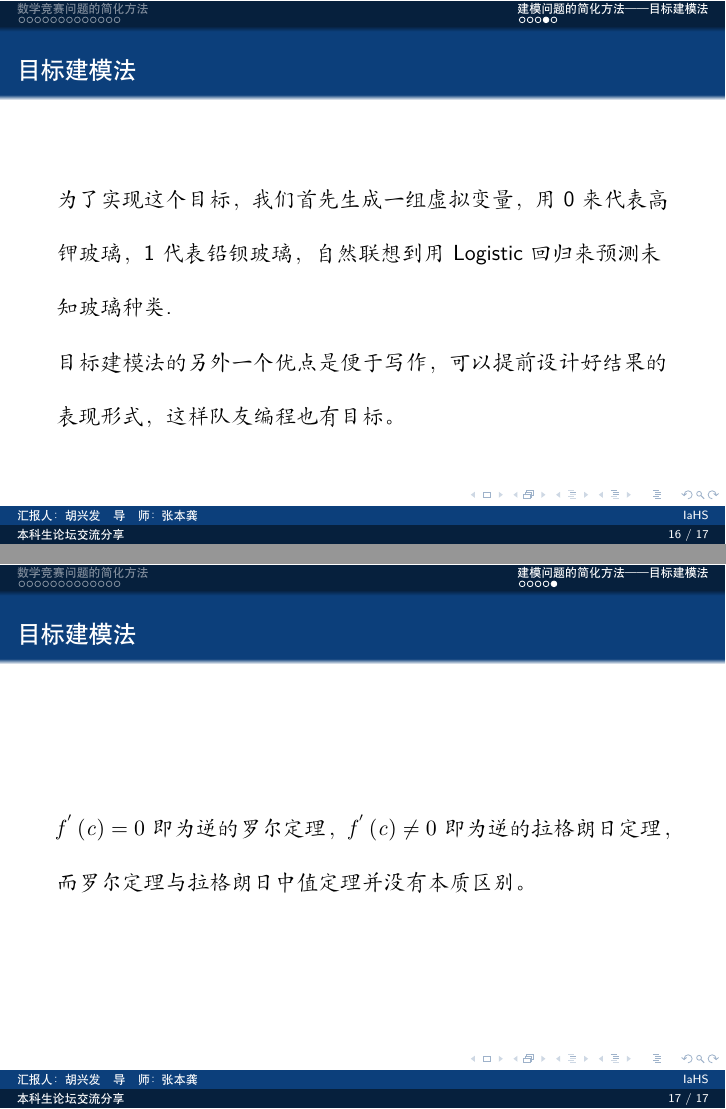
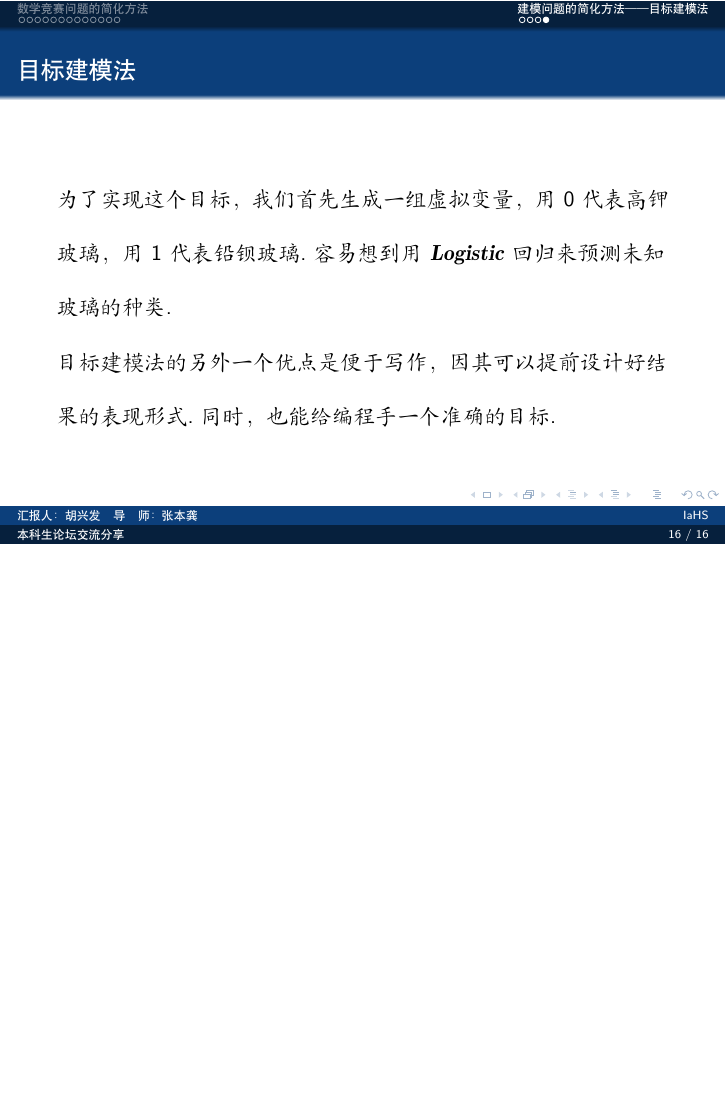
Before and after one commit to bingsanyu/Beamer, LaTeX slides (slide.tex): pages 18 and 19 of 19 before the commit and page 18 of 18 after it, the two joined at a grey line, the shorter picture padded with empty space. Compiled offline with XeLaTeX.

```diff
--- a/slide.tex
+++ b/slide.tex
@@ -254,16 +253,6 @@
 \end{frame}
 \begin{frame}{目标建模法}
-为了实现这个目标，我们首先生成一组虚拟变量，用0来代表高钾玻璃，1代表铅钡玻璃，自然联想到用Logistic回归来预测未知玻璃种类.\\
-目标建模法的另外一个优点是便于写作，可以提前设计好结果的表现形式，这样队友编程也有目标。
+为了实现这个目标，我们首先生成一组虚拟变量，用0代表高钾玻璃，用1代表铅钡玻璃.容易想到用$\boldsymbol{Logistic}$回归来预测未知玻璃的种类.\\
+目标建模法的另外一个优点是便于写作，因其可以提前设计好结果的表现形式.同时，也能给编程手一个准确的目标.
 \end{frame}
-
-\begin{frame}{目标建模法}
-$
-f^{'}\left( c \right) =0
-$
-即为逆的罗尔定理，
-$f^{'}\left( c \right) \ne 0$
-即为逆的拉格朗日定理，而罗尔定理与拉格朗日中值定理并没有本质区别。
-\end{frame}
-
 \end{document}
```
Also changed, not shown: slide.pdf, slide.tex (15 more changed lines), 8 other files.
